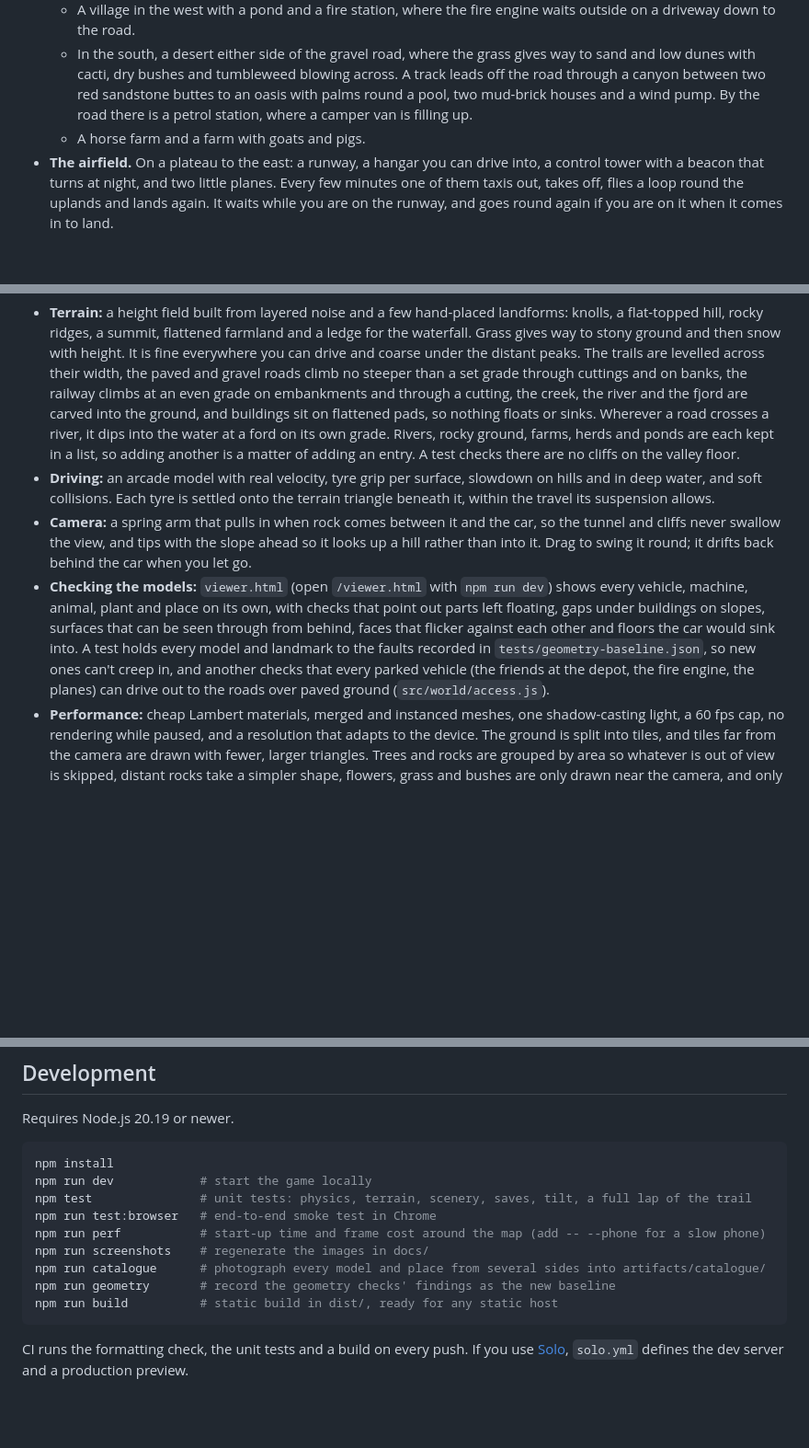
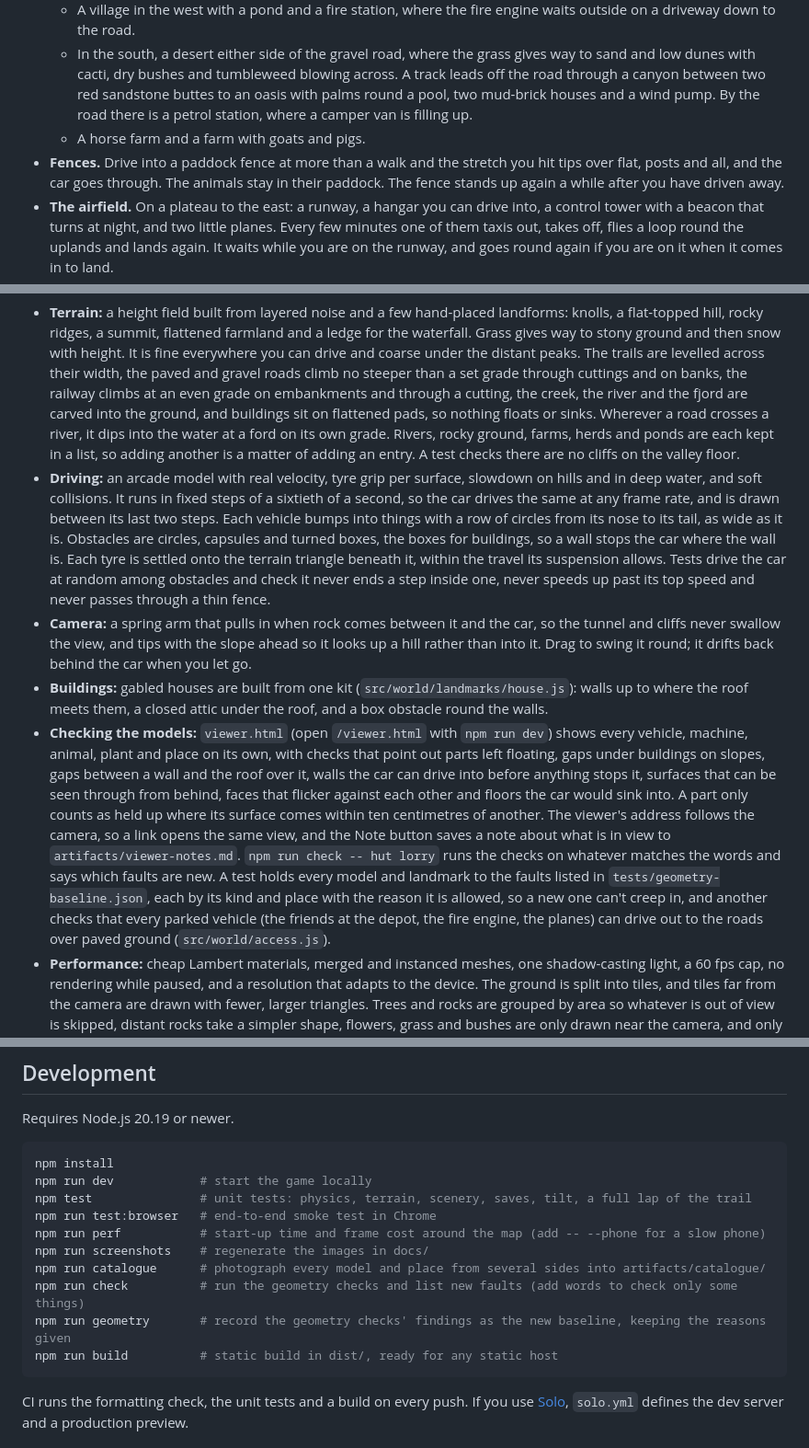
Before and after one commit to jarkovsky/nowhere-to-be, a Markdown page: README.md, 3 parts joined by grey strips. Shown at 92% size. Drawn GitHub-style; blank space fills up the shorter version.

Commit message:
Say in the README how the fences can be knocked down, how the driving runs in fixed steps with a shape for each vehicle and box obstacles for buildings, how the gabled houses are built, and what the geometry checks and the object viewer now do, with npm run check

````diff
--- a/README.md
+++ b/README.md
@@ -109,6 +109,7 @@ To play on your phone from your own computer, run `npm run dev` and open the **N
   - A village in the west with a pond and a fire station, where the fire engine waits outside on a driveway down to the road.
   - In the south, a desert either side of the gravel road, where the grass gives way to sand and low dunes with cacti, dry bushes and tumbleweed blowing across. A track leads off the road through a canyon between two red sandstone buttes to an oasis with palms round a pool, two mud-brick houses and a wind pump. By the road there is a petrol station, where a camper van is filling up.
   - A horse farm and a farm with goats and pigs.
+- **Fences.** Drive into a paddock fence at more than a walk and the stretch you hit tips over flat, posts and all, and the car goes through. The animals stay in their paddock. The fence stands up again a while after you have driven away.
 - **The airfield.** On a plateau to the east: a runway, a hangar you can drive into, a control tower with a beacon that turns at night, and two little planes. Every few minutes one of them taxis out, takes off, flies a loop round the uplands and lands again. It waits while you are on the runway, and goes round again if you are on it when it comes in to land.
 - **Animals.** Deer, sheep, cows, chickens, a rabbit, foxes (one hunts mice by the fields), ducks, geese, an eagle, fish that jump in the lake, a pack of wolves below the summit and an owl that only comes out at night. Out in the outlands there are horses, goats and pigs at the farms, sheep above the fjord, moose, wild boar, red deer and mouflon on the rocky hill, and camels in the desert. They graze and now and then break into a run. They let a car come close, run out of its way at the last moment, and wander back once it has gone.
 - **Things on the move.** A railbus runs between the halt and a tunnel in the hills, and the level crossing closes while it passes. At the roadworks an excavator loads a dump truck while a roller, a grader and a skid steer loader work on the new road. Two tractors plough and mow the upland fields and a combine harvester cuts the wheat, taking turns where their fields meet, with the furrows, the short grass and the stubble spreading out right behind them. A camper van, a pickup, a saloon and a bus drive the trail, and a fuel tanker and a delivery van drive the upland road. Now and then an ambulance, a fire engine or a police car comes by with its blue lights on while the others pull over, and sometimes an army off-roader drives through. A convoy of three off-roaders with kayaks and jerrycans on their roofs drives the outer road, and another comes the other way. Kryštof, a yellow air ambulance, is based at the airfield: every few minutes it flies low along the outer road and under the rock arch, round the north and in along the fjord.
@@ -129,9 +130,10 @@ Progress is saved in your browser.
 Everything is generated in code with [Three.js](https://threejs.org) and Web Audio. There are no model, texture or sound files.
 
 - **Terrain:** a height field built from layered noise and a few hand-placed landforms: knolls, a flat-topped hill, rocky ridges, a summit, flattened farmland and a ledge for the waterfall. Grass gives way to stony ground and then snow with height. It is fine everywhere you can drive and coarse under the distant peaks. The trails are levelled across their width, the paved and gravel roads climb no steeper than a set grade through cuttings and on banks, the railway climbs at an even grade on embankments and through a cutting, the creek, the river and the fjord are carved into the ground, and buildings sit on flattened pads, so nothing floats or sinks. Wherever a road crosses a river, it dips into the water at a ford on its own grade. Rivers, rocky ground, farms, herds and ponds are each kept in a list, so adding another is a matter of adding an entry. A test checks there are no cliffs on the valley floor.
-- **Driving:** an arcade model with real velocity, tyre grip per surface, slowdown on hills and in deep water, and soft collisions. Each tyre is settled onto the terrain triangle beneath it, within the travel its suspension allows.
+- **Driving:** an arcade model with real velocity, tyre grip per surface, slowdown on hills and in deep water, and soft collisions. It runs in fixed steps of a sixtieth of a second, so the car drives the same at any frame rate, and is drawn between its last two steps. Each vehicle bumps into things with a row of circles from its nose to its tail, as wide as it is. Obstacles are circles, capsules and turned boxes, the boxes for buildings, so a wall stops the car where the wall is. Each tyre is settled onto the terrain triangle beneath it, within the travel its suspension allows. Tests drive the car at random among obstacles and check it never ends a step inside one, never speeds up past its top speed and never passes through a thin fence.
 - **Camera:** a spring arm that pulls in when rock comes between it and the car, so the tunnel and cliffs never swallow the view, and tips with the slope ahead so it looks up a hill rather than into it. Drag to swing it round; it drifts back behind the car when you let go.
-- **Checking the models:** `viewer.html` (open `/viewer.html` with `npm run dev`) shows every vehicle, machine, animal, plant and place on its own, with checks that point out parts left floating, gaps under buildings on slopes, surfaces that can be seen through from behind, faces that flicker against each other and floors the car would sink into. A test holds every model and landmark to the faults recorded in `tests/geometry-baseline.json`, so new ones can't creep in, and another checks that every parked vehicle (the friends at the depot, the fire engine, the planes) can drive out to the roads over paved ground (`src/world/access.js`).
+- **Buildings:** gabled houses are built from one kit (`src/world/landmarks/house.js`): walls up to where the roof meets them, a closed attic under the roof, and a box obstacle round the walls.
+- **Checking the models:** `viewer.html` (open `/viewer.html` with `npm run dev`) shows every vehicle, machine, animal, plant and place on its own, with checks that point out parts left floating, gaps under buildings on slopes, gaps between a wall and the roof over it, walls the car can drive into before anything stops it, surfaces that can be seen through from behind, faces that flicker against each other and floors the car would sink into. A part only counts as held up where its surface comes within ten centimetres of another. The viewer's address follows the camera, so a link opens the same view, and the Note button saves a note about what is in view to `artifacts/viewer-notes.md`. `npm run check -- hut lorry` runs the checks on whatever matches the words and says which faults are new. A test holds every model and landmark to the faults listed in `tests/geometry-baseline.json`, each by its kind and place with the reason it is allowed, so a new one can't creep in, and another checks that every parked vehicle (the friends at the depot, the fire engine, the planes) can drive out to the roads over paved ground (`src/world/access.js`).
 - **Performance:** cheap Lambert materials, merged and instanced meshes, one shadow-casting light, a 60 fps cap, no rendering while paused, and a resolution that adapts to the device. The ground is split into tiles, and tiles far from the camera are drawn with fewer, larger triangles. Trees and rocks are grouped by area so whatever is out of view is skipped, distant rocks take a simpler shape, flowers, grass and bushes are only drawn near the camera, and only what stands near the car casts shadows. The tracks through the wheat and the long grass are kept in one small texture that moves along with the car. So the cost of a frame depends on what is around the camera rather than on the size of the map.
 
 ```
@@ -155,7 +157,8 @@ npm run test:browser   # end-to-end smoke test in Chrome
 npm run perf           # start-up time and frame cost around the map (add -- --phone for a slow phone)
 npm run screenshots    # regenerate the images in docs/
 npm run catalogue      # photograph every model and place from several sides into artifacts/catalogue/
-npm run geometry       # record the geometry checks' findings as the new baseline
+npm run check          # run the geometry checks and list new faults (add words to check only some things)
+npm run geometry       # record the geometry checks' findings as the new baseline, keeping the reasons given
 npm run build          # static build in dist/, ready for any static host
 ```
 
````
